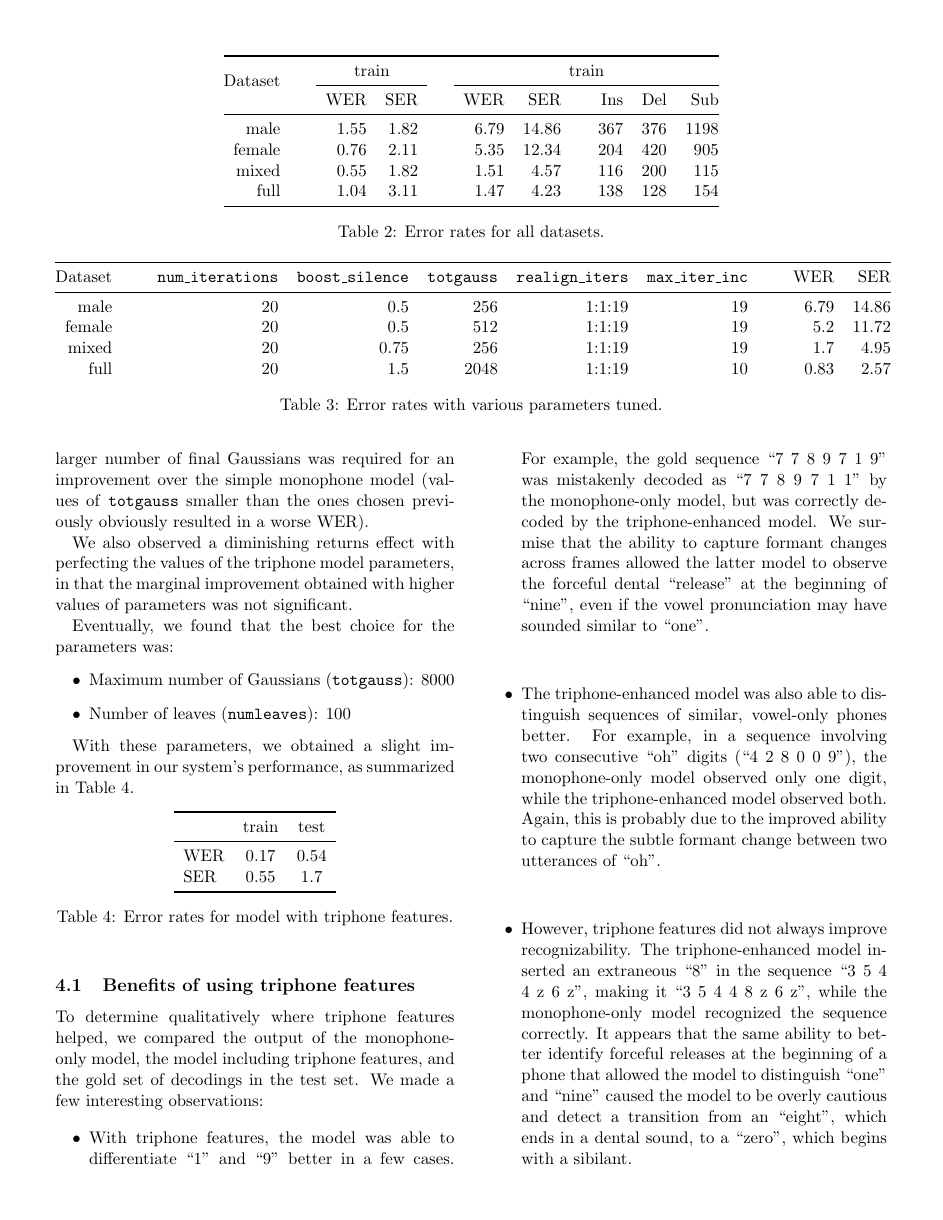
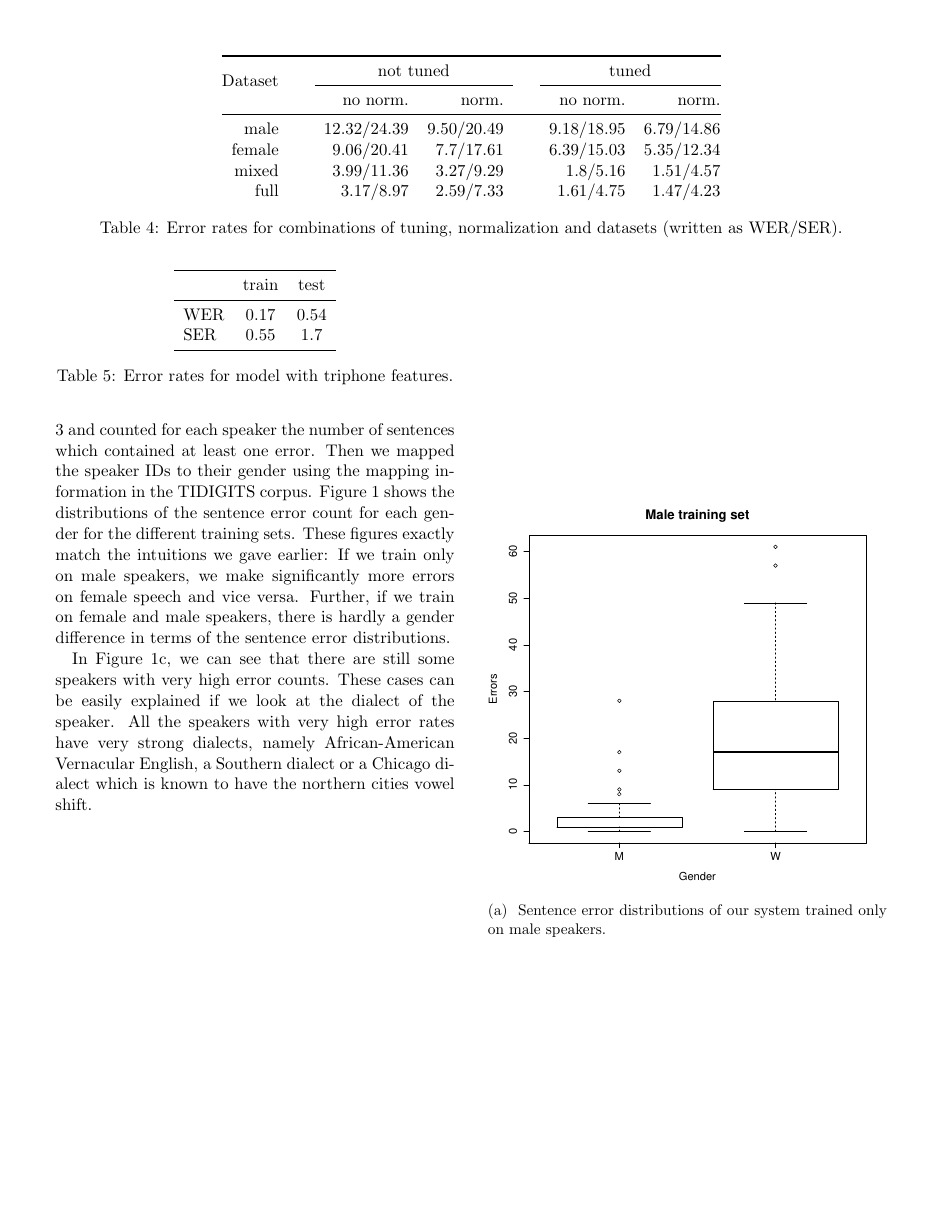
Before and after one commit to mganjoo/cs224s-hw3, a LaTeX document (report.tex): page 3 of 4 before the commit and page 4 of 5 after it. Compiled offline with pdfLaTeX.

Commit message:
Add combinations table

```diff
--- a/report.tex
+++ b/report.tex
@@ -156,7 +156,7 @@ test set.
 \begin{table*}\centering
   \begin{tabular}{@{}rcrrcrrcrrr@{}}\toprule%
     \multirow{2}{*}{Dataset} & \phantom{a} & \multicolumn{2}{c}{train}
-    & \phantom{a} & \multicolumn{6}{c}{train} \\
+    & \phantom{a} & \multicolumn{6}{c}{test} \\
     \cmidrule{3-4} \cmidrule{6-11}
     && WER & SER && WER & SER && Ins & Del & Sub\\ \midrule%
     male && 1.55 & 1.82 && 6.79 & 14.86 && 367 & 376 & 1198\\
@@ -199,6 +199,23 @@ By using a larger and  more representative data set we were able to lower the
 WER to 0.83. At this error rate, a bank customer would have to repeat a 16-digit
 number on average in only 12\% of the cases which makes the system a lot more
 practical.
+
+% TODO: add stuff about combinations: Table~\ref{tab:wer-comb} shows ...
+
+\begin{table*}\centering
+  \begin{tabular}{@{}rcrrcrr@{}}\toprule%
+    \multirow{2}{*}{Dataset} & \phantom{a} & \multicolumn{2}{c}{not tuned}
+    & \phantom{a} & \multicolumn{2}{c}{tuned}\\
+    \cmidrule{3-4} \cmidrule{6-7}
+    && no norm. & norm. && no norm. & norm.\\ \midrule%
+    male && 12.32/24.39 & 9.50/20.49 && 9.18/18.95 & 6.79/14.86\\
+    female && 9.06/20.41 & 7.7/17.61 && 6.39/15.03 & 5.35/12.34\\
+    mixed && 3.99/11.36 & 3.27/9.29 && 1.8/5.16 & 1.51/4.57\\
+    full && 3.17/8.97 & 2.59/7.33 && 1.61/4.75 & 1.47/4.23\\
+  \end{tabular}
+  \caption{Error rates for combinations of tuning, normalization and
+  datasets (written as WER/SER).}\label{tab:wer-comb}
+\end{table*}
 
 \section{Adding triphone features}
 
```
Also changed, not shown: report.pdf.
